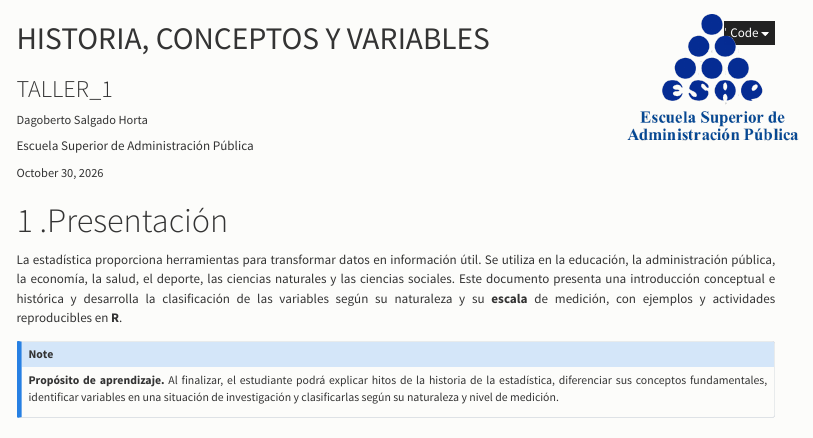
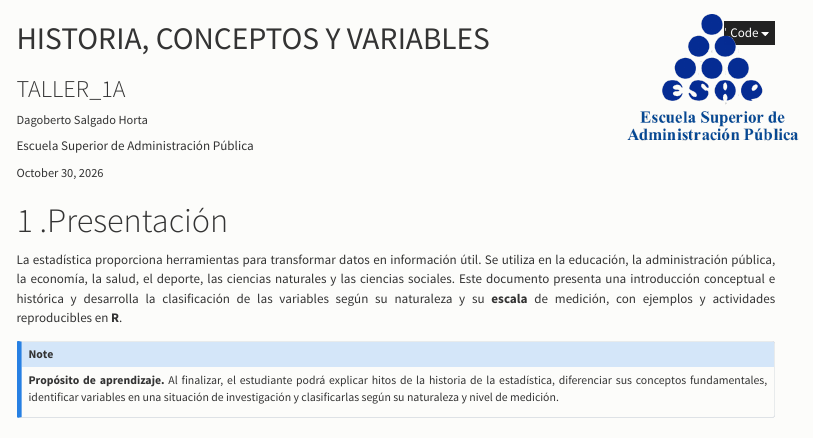
Before and after one commit to Dagoberto1967/variables, a Quarto document (index.qmd): the page in a window 1100 px wide, from its top. Rendered offline with R 4.5, knitr and Pandoc in place of Quarto, with nearby package versions; menus at the side of the page are left out.

Commit message:
cambios_1

```diff
--- a/index.qmd
+++ b/index.qmd
@@ -1,6 +1,6 @@
 ---
 title: "HISTORIA, CONCEPTOS Y VARIABLES"
-subtitle: "TALLER_1"
+subtitle: "TALLER_1A"
 author:
   - name: Dagoberto Salgado Horta
     affiliation: "Escuela Superior de Administración Pública"
@@ -12,7 +12,7 @@ title-block-banner: "#7ca84f"
 format:
   html:
     page-layout: full
-    fontsize: 12pt
+    fontsize: 14pt
     toc: true
     toc-location: right
     number-sections: true
```
Also changed, not shown: index.html, 1 other file.
